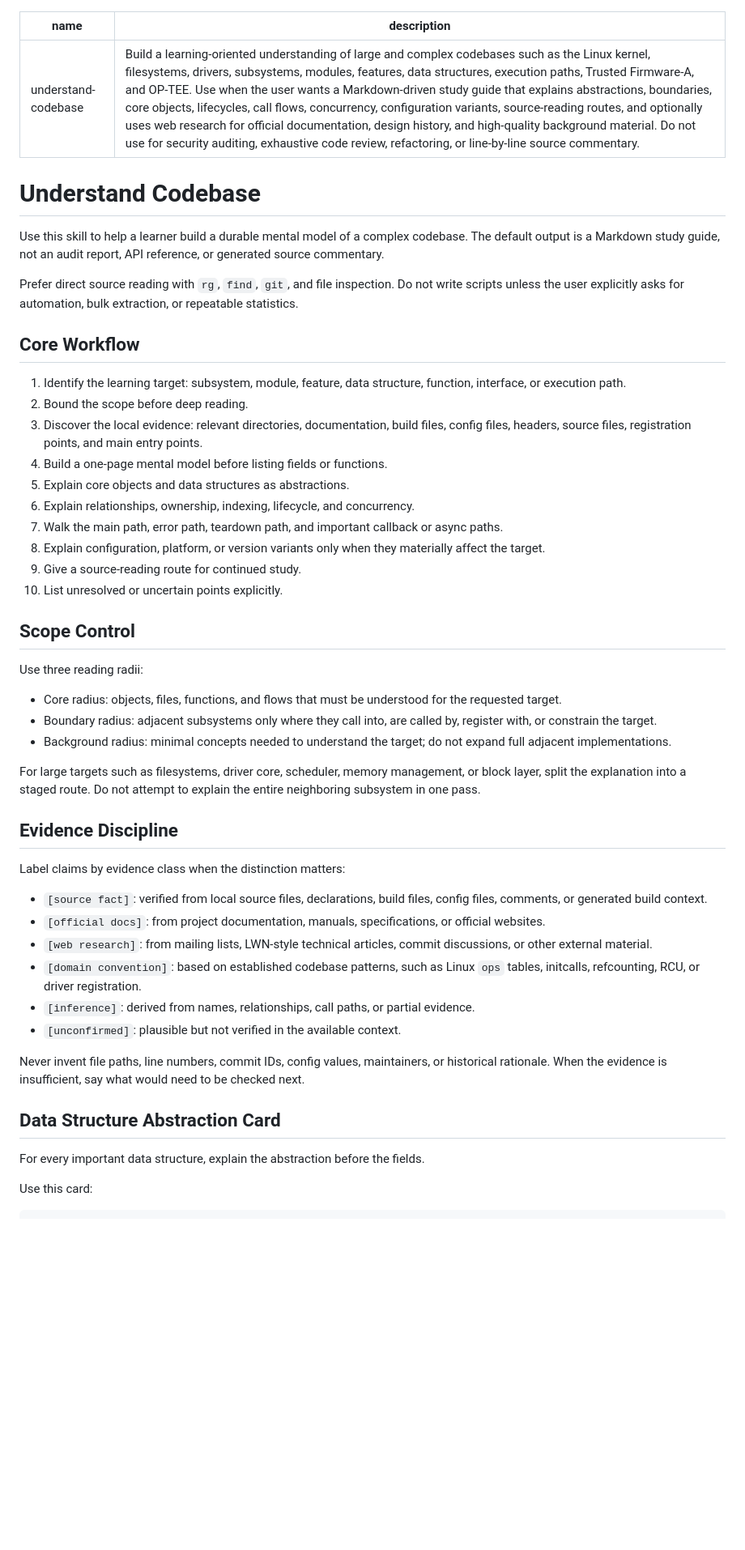
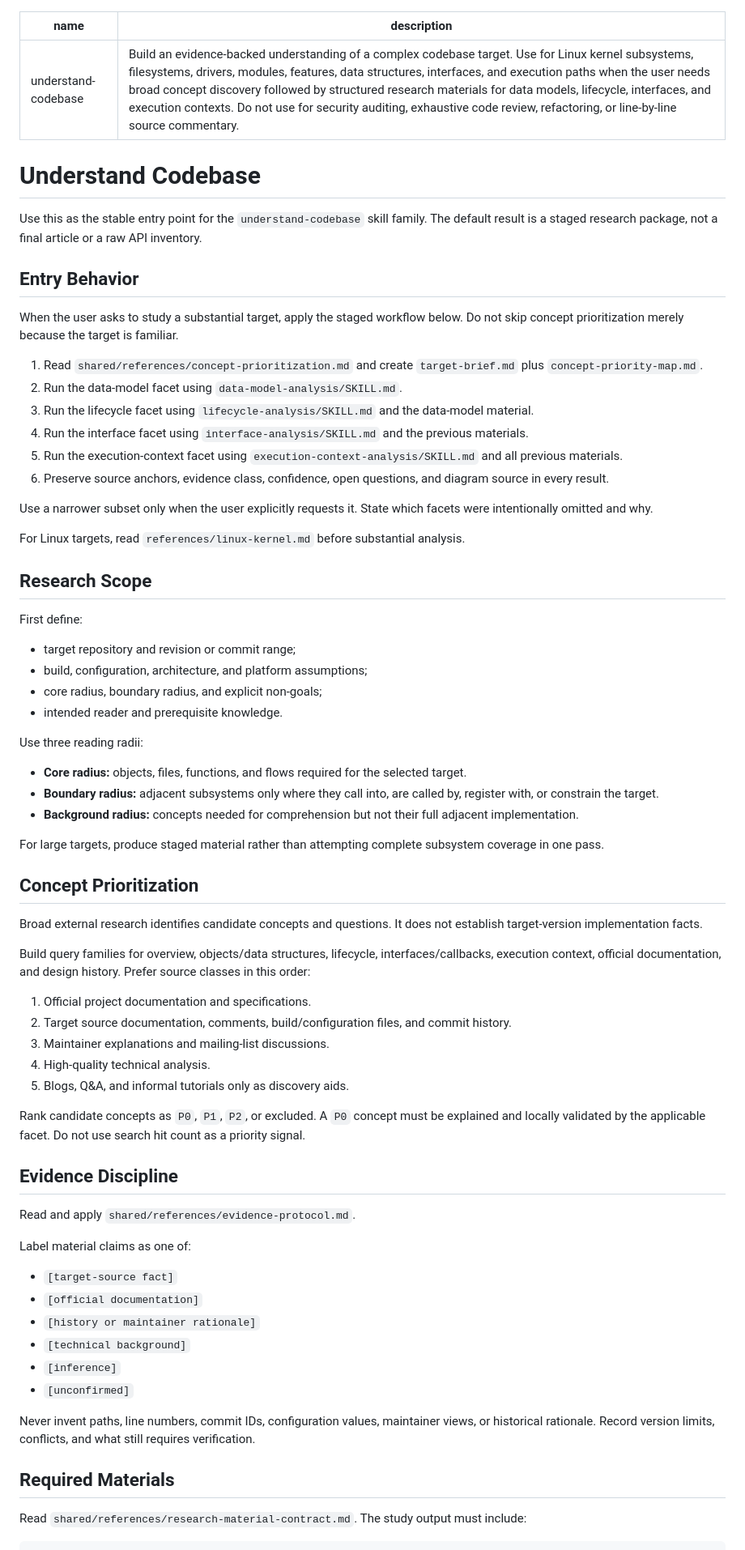
Before and after one commit to zanglg/dotagents, a Markdown page: skills/understand-codebase/SKILL.md, the part around one of its changes. Shown at 81% size. Rendered like a GitHub page; blank space fills up the shorter version.

```diff
--- a/skills/understand-codebase/SKILL.md
+++ b/skills/understand-codebase/SKILL.md
@@ -1,53 +1,74 @@
 ---
 name: understand-codebase
-description: Build a learning-oriented understanding of large and complex codebases such as the Linux kernel, filesystems, drivers, subsystems, modules, features, data structures, execution paths, Trusted Firmware-A, and OP-TEE. Use when the user wants a Markdown-driven study guide that explains abstractions, boundaries, core objects, lifecycles, call flows, concurrency, configuration variants, source-reading routes, and optionally uses web research for official documentation, design history, and high-quality background material. Do not use for security auditing, exhaustive code review, refactoring, or line-by-line source commentary.
+description: Build an evidence-backed understanding of a complex codebase target. Use for Linux kernel subsystems, filesystems, drivers, modules, features, data structures, interfaces, and execution paths when the user needs broad concept discovery followed by structured research materials for data models, lifecycle, interfaces, and execution contexts. Do not use for security auditing, exhaustive code review, refactoring, or line-by-line source commentary.
 ---
 
 # Understand Codebase
 
-Use this skill to help a learner build a durable mental model of a complex codebase. The default output is a Markdown study guide, not an audit report, API reference, or generated source commentary.
+Use this as the stable entry point for the `understand-codebase` skill family. The default result is a staged research package, not a final article or a raw API inventory.
 
-Prefer direct source reading with `rg`, `find`, `git`, and file inspection. Do not write scripts unless the user explicitly asks for automation, bulk extraction, or repeatable statistics.
+## Entry Behavior
 
-## Core Workflow
+When the user asks to study a substantial target, apply the staged workflow below. Do not skip concept prioritization merely because the target is familiar.
 
-1. Identify the learning target: subsystem, module, feature, data structure, function, interface, or execution path.
-2. Bound the scope before deep reading.
-3. Discover the local evidence: relevant directories, documentation, build files, config files, headers, source files, registration points, and main entry points.
-4. Build a one-page mental model before listing fields or functions.
-5. Explain core objects and data structures as abstractions.
-6. Explain relationships, ownership, indexing, lifecycle, and concurrency.
-7. Walk the main path, error path, teardown path, and important callback or async paths.
-8. Explain configuration, platform, or version variants only when they materially affect the target.
-9. Give a source-reading route for continued study.
-10. List unresolved or uncertain points explicitly.
+1. Read `shared/references/concept-prioritization.md` and create `target-brief.md` plus `concept-priority-map.md`.
+2. Run the data-model facet using `data-model-analysis/SKILL.md`.
+3. Run the lifecycle facet using `lifecycle-analysis/SKILL.md` and the data-model material.
+4. Run the interface facet using `interface-analysis/SKILL.md` and the previous materials.
+5. Run the execution-context facet using `execution-context-analysis/SKILL.md` and all previous materials.
+6. Preserve source anchors, evidence class, confidence, open questions, and diagram source in every result.
 
-## Scope Control
+Use a narrower subset only when the user explicitly requests it. State which facets were intentionally omitted and why.
+
+For Linux targets, read `references/linux-kernel.md` before substantial analysis.
+
+## Research Scope
+
+First define:
+
+- target repository and revision or commit range;
+- build, configuration, architecture, and platform assumptions;
+- core radius, boundary radius, and explicit non-goals;
+- intended reader and prerequisite knowledge.
 
 Use three reading radii:
 
-- Core radius: objects, files, functions, and flows that must be understood for the requested target.
-- Boundary radius: adjacent subsystems only where they call into, are called by, register with, or constrain the target.
-- Background radius: minimal concepts needed to understand the target; do not expand full adjacent implementations.
+- **Core radius:** objects, files, functions, and flows required for the selected target.
+- **Boundary radius:** adjacent subsystems only where they call into, are called by, register with, or constrain the target.
+- **Background radius:** concepts needed for comprehension but not their full adjacent implementation.
 
-For large targets such as filesystems, driver core, scheduler, memory management, or block layer, split the explanation into a staged route. Do not attempt to explain the entire neighboring subsystem in one pass.
+For large targets, produce staged material rather than attempting complete subsystem coverage in one pass.
+
+## Concept Prioritization
+
+Broad external research identifies candidate concepts and questions. It does not establish target-version implementation facts.
+
+Build query families for overview, objects/data structures, lifecycle, interfaces/callbacks, execution context, official documentation, and design history. Prefer source classes in this order:
+
+1. Official project documentation and specifications.
+2. Target source documentation, comments, build/configuration files, and commit history.
+3. Maintainer explanations and mailing-list discussions.
+4. High-quality technical analysis.
+5. Blogs, Q&A, and informal tutorials only as discovery aids.
+
+Rank candidate concepts as `P0`, `P1`, `P2`, or excluded. A `P0` concept must be explained and locally validated by the applicable facet. Do not use search hit count as a priority signal.
 
 ## Evidence Discipline
 
-Label claims by evidence class when the distinction matters:
+Read and apply `shared/references/evidence-protocol.md`.
 
-- `[source fact]`: verified from local source files, declarations, build files, config files, comments, or generated build context.
-- `[official docs]`: from project documentation, manuals, specifications, or official websites.
-- `[web research]`: from mailing lists, LWN-style technical articles, commit discussions, or other external material.
-- `[domain convention]`: based on established codebase patterns, such as Linux `ops` tables, initcalls, refcounting, RCU, or driver registration.
-- `[inference]`: derived from names, relationships, call paths, or partial evidence.
-- `[unconfirmed]`: plausible but not verified in the available context.
+Label material claims as one of:
 
-Never invent file paths, line numbers, commit IDs, config values, maintainers, or historical rationale. When the evidence is insufficient, say what would need to be checked next.
+- `[target-source fact]`
+- `[official documentation]`
+- `[history or maintainer rationale]`
+- `[technical background]`
+- `[inference]`
+- `[unconfirmed]`
 
-## Data Structure Abstraction Card
+Never invent paths, line numbers, commit IDs, configuration values, maintainer views, or historical rationale. Record version limits, conflicts, and what still requires verification.
 
-For every important data structure, explain the abstraction before the fields.
+## Required Materials
 
-Use this card:
+Read `shared/references/research-material-contract.md`. The study output must include:
 
```
Also changed, not shown: other parts of skills/understand-codebase/SKILL.md (+34 -80 lines).
